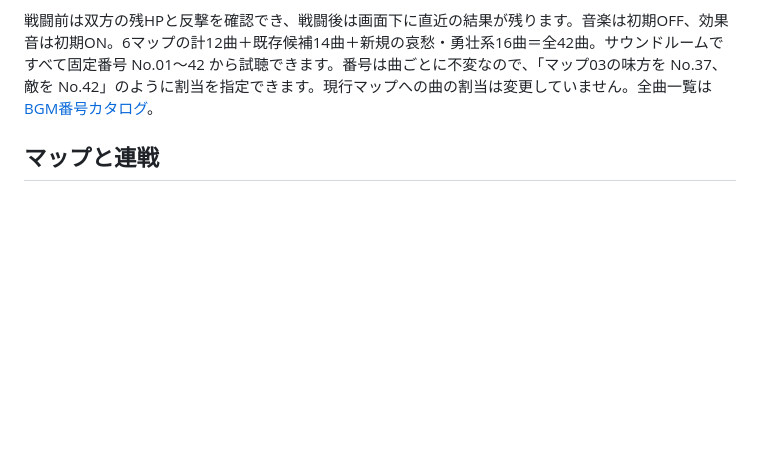
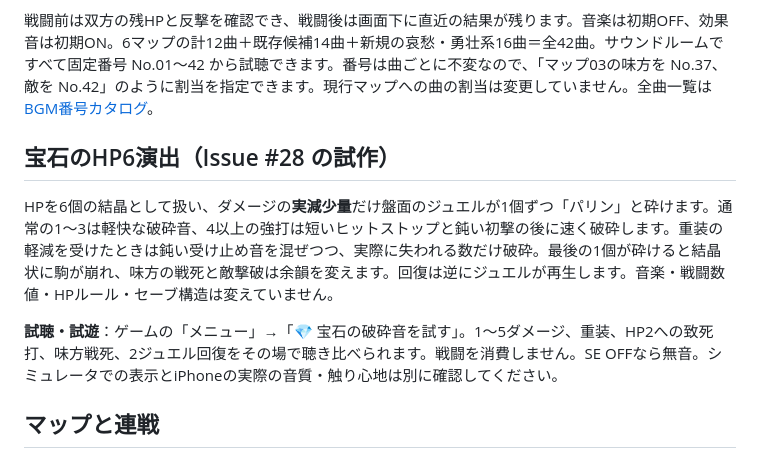
Before and after one commit to hane-san/SRPG, a Markdown page: README.md, the part around the change. Drawn GitHub-style; blank space fills up the shorter version.

Commit message:
docs: explain gem break rhythm, armour and self-contained audition

```diff
--- a/README.md
+++ b/README.md
@@ -47,6 +47,12 @@
 
 戦闘前は双方の残HPと反撃を確認でき、戦闘後は画面下に直近の結果が残ります。音楽は初期OFF、効果音は初期ON。6マップの計12曲＋既存候補14曲＋新規の哀愁・勇壮系16曲＝全42曲。サウンドルームですべて固定番号 No.01〜42 から試聴できます。番号は曲ごとに不変なので、「マップ03の味方を No.37、敵を No.42」のように割当を指定できます。現行マップへの曲の割当は変更していません。全曲一覧は [BGM番号カタログ](docs/music-catalogue.md)。
 
+## 宝石のHP6演出（Issue #28 の試作）
+
+HPを6個の結晶として扱い、ダメージの**実減少量**だけ盤面のジュエルが1個ずつ「パリン」と砕けます。通常の1〜3は軽快な破砕音、4以上の強打は短いヒットストップと鈍い初撃の後に速く破砕します。重装の軽減を受けたときは鈍い受け止め音を混ぜつつ、実際に失われる数だけ破砕。最後の1個が砕けると結晶状に駒が崩れ、味方の戦死と敵撃破は余韻を変えます。回復は逆にジュエルが再生します。音楽・戦闘数値・HPルール・セーブ構造は変えていません。
+
+**試聴・試遊**：ゲームの「メニュー」→「💎 宝石の破砕音を試す」。1〜5ダメージ、重装、HP2への致死打、味方戦死、2ジュエル回復をその場で聴き比べられます。戦闘を消費しません。SE OFFなら無音。シミュレータでの表示とiPhoneの実際の音質・触り心地は別に確認してください。
+
 ## マップと連戦
 01「霧河の渡し」→02「二つの戦線」→03「灰城の砲火」が連戦。04「長河の三橋」、05「森壁の回廊」（雨）、06「暁の城塞線」は単体の実験用マップ。敵の初期配置は元の試作を引き継いでいるため、初期2隊とHP6にふさわしい再調整・難易度検証が今後必要です。
 
```
